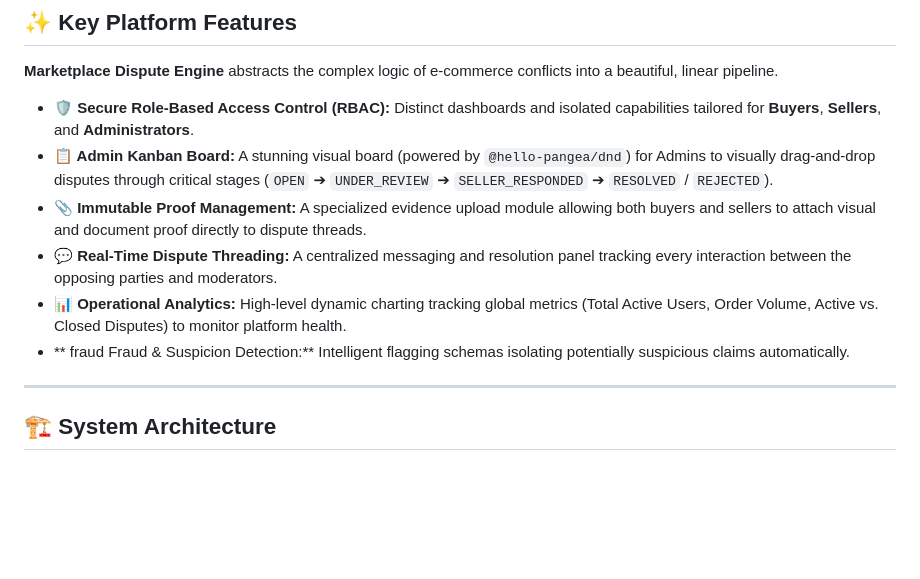
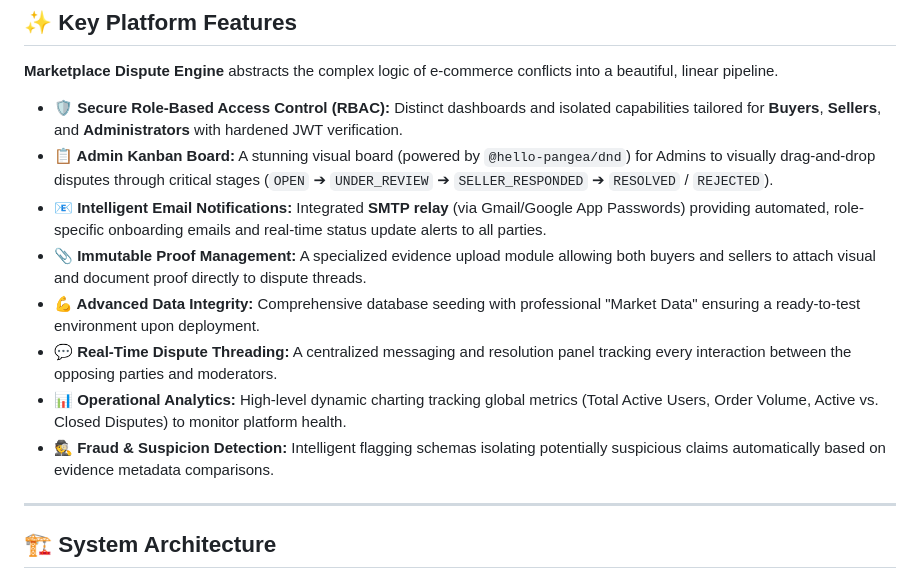
Before and after one commit to ANUPAM4545/MarketPlace-Dispute-Engine, a Markdown page: README.md, the part around the change. Rendered like a GitHub page; blank space fills up the shorter version.

Commit message:
Update README with premium enterprise features and clean documentation

```diff
--- a/README.md
+++ b/README.md
@@ -32,12 +32,14 @@ The platform is fully containerized and hosted live on modern cloud infrastructu
 
 **Marketplace Dispute Engine** abstracts the complex logic of e-commerce conflicts into a beautiful, linear pipeline.
 
-- **🛡️ Secure Role-Based Access Control (RBAC):** Distinct dashboards and isolated capabilities tailored for **Buyers**, **Sellers**, and **Administrators**.
+- **🛡️ Secure Role-Based Access Control (RBAC):** Distinct dashboards and isolated capabilities tailored for **Buyers**, **Sellers**, and **Administrators** with hardened JWT verification.
 - **📋 Admin Kanban Board:** A stunning visual board (powered by `@hello-pangea/dnd`) for Admins to visually drag-and-drop disputes through critical stages (`OPEN` ➔ `UNDER_REVIEW` ➔ `SELLER_RESPONDED` ➔ `RESOLVED` / `REJECTED`).
+- **📧 Intelligent Email Notifications:** Integrated **SMTP relay** (via Gmail/Google App Passwords) providing automated, role-specific onboarding emails and real-time status update alerts to all parties.
 - **📎 Immutable Proof Management:** A specialized evidence upload module allowing both buyers and sellers to attach visual and document proof directly to dispute threads.
+- **💪 Advanced Data Integrity:** Comprehensive database seeding with professional "Market Data" ensuring a ready-to-test environment upon deployment.
 - **💬 Real-Time Dispute Threading:** A centralized messaging and resolution panel tracking every interaction between the opposing parties and moderators.
 - **📊 Operational Analytics:** High-level dynamic charting tracking global metrics (Total Active Users, Order Volume, Active vs. Closed Disputes) to monitor platform health.
-- ** fraud Fraud & Suspicion Detection:** Intelligent flagging schemas isolating potentially suspicious claims automatically.
+- **🕵️ Fraud & Suspicion Detection:** Intelligent flagging schemas isolating potentially suspicious claims automatically based on evidence metadata comparisons.
 
 ---
 
```
